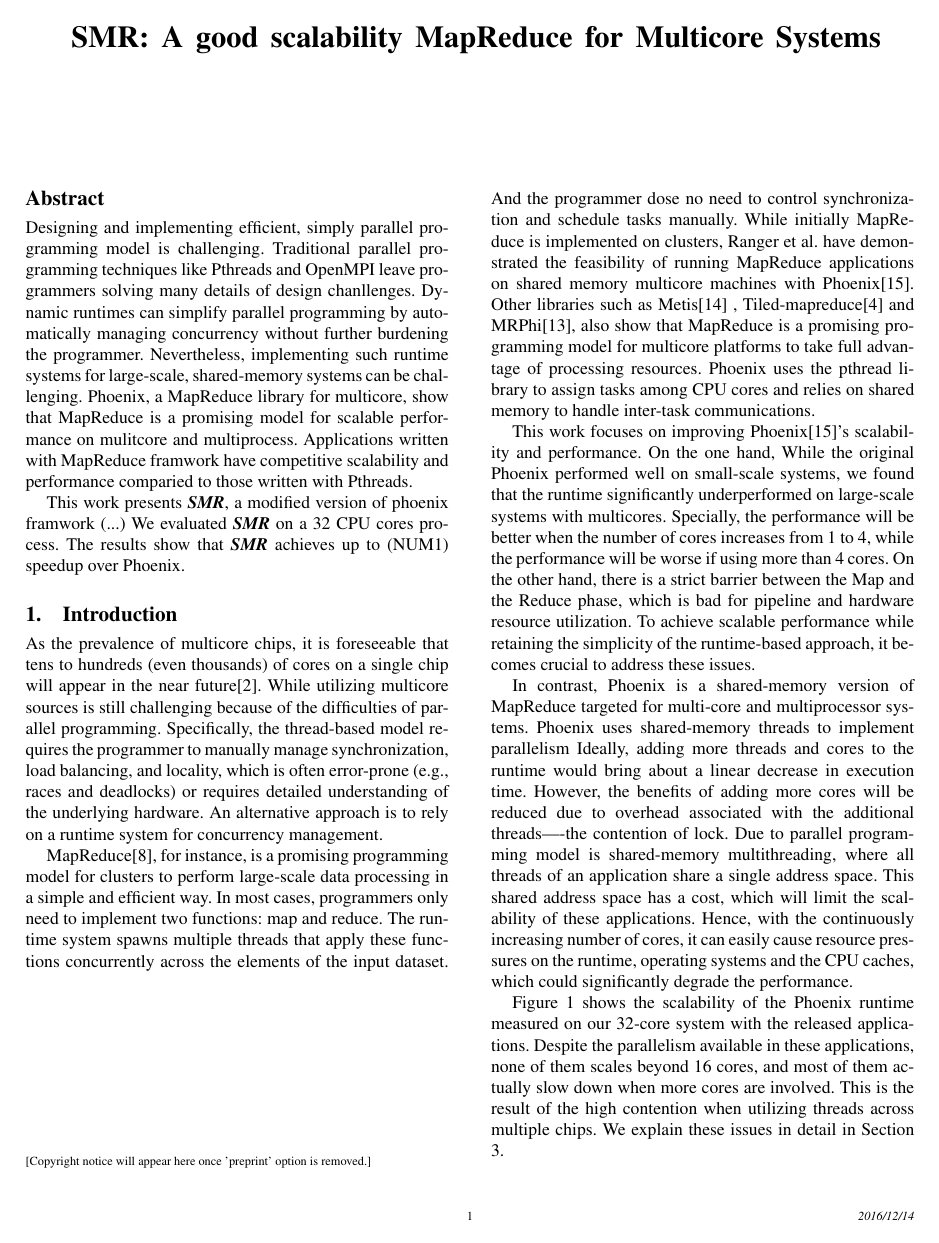
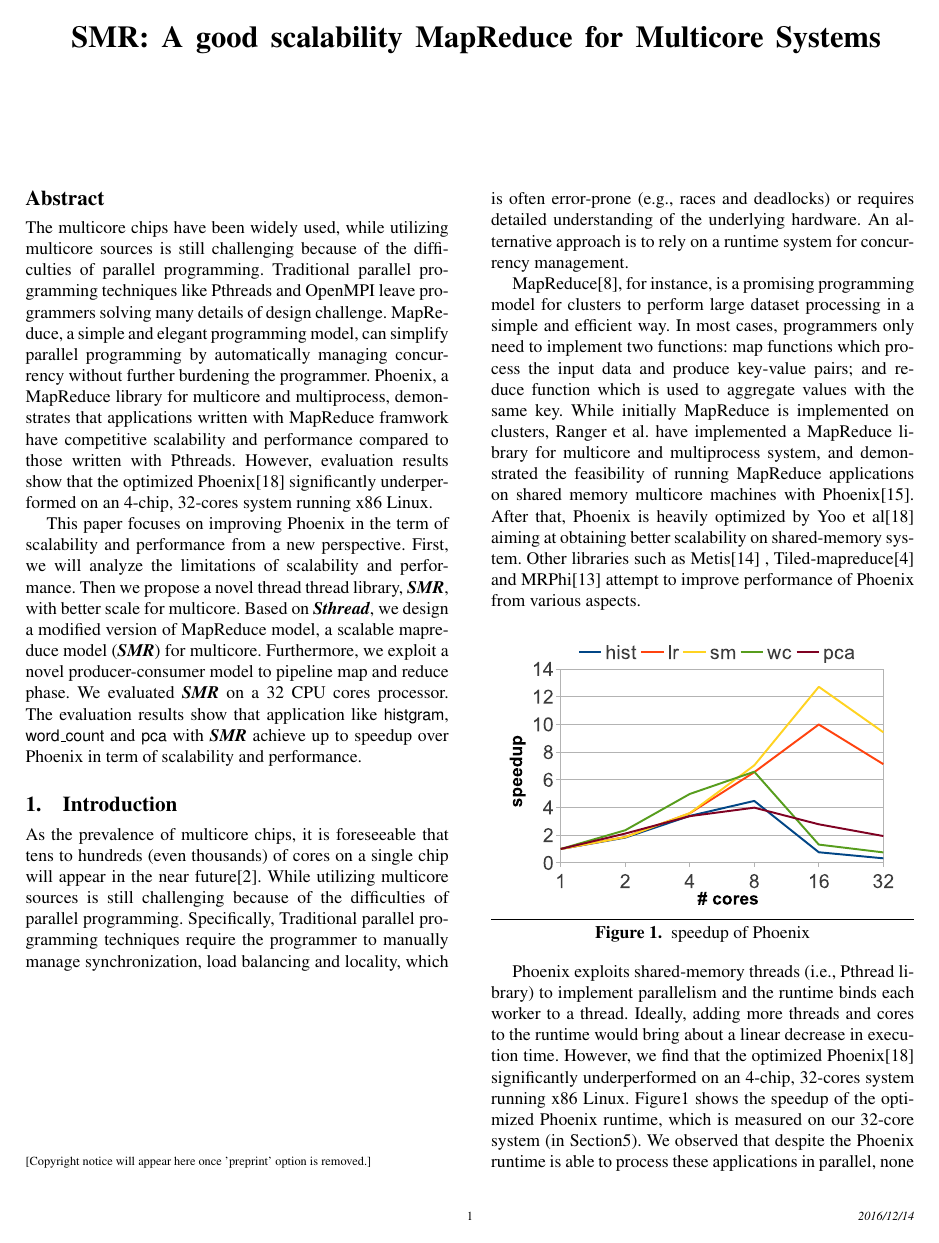
Before and after one commit to yufenyu/work, a LaTeX paper (dmr_paper/main.tex, which reads dmr_paper/abs.tex, dmr_paper/intro.tex): page 1 of 11. Compiled offline with pdfLaTeX; a missing font is replaced by an installed copy or a similar font.

Commit message:
update by yyf in 2016.12.14 afternoon

```diff
--- a/dmr_paper/abs.tex
+++ b/dmr_paper/abs.tex
@@ -1,30 +1,28 @@
 \begin{abstract}
-Designing and implementing efficient, simply
-parallel programming model is challenging.
-Traditional parallel programming techniques
-like Pthreads and OpenMPI leave programmers
-solving many details of design chanllenges.
-Dynamic runtimes can simplify parallel programming
-by automatically managing concurrency without
-further burdening the programmer.
-Nevertheless, implementing such runtime systems for large-scale, shared-memory systems
-can be challenging.
-Phoenix, a MapReduce library for multicore,
-show that MapReduce is a promising model
-for scalable performance on mulitcore and multiprocess.
-Applications written with MapReduce framwork
-have competitive scalability and performance
-comparied to those written with Pthreads.
+The multicore chips have been  widely used, while utilizing multicore sources is still challenging because of the difficulties of parallel programming.
+Traditional parallel programming techniques like Pthreads and OpenMPI leave programmers solving many details of design challenge.
+%The programmers need to manually manage many details, such as synchronization, load balance, by using the traditional parallel programming techniques.
+%while designing and implementing efficient, simply parallel programming model is challenging because of many details of design challenges.
+%Traditional parallel programming techniques like Pthreads and OpenMPI leave programmers solving many details of design challenge.
+MapReduce, a simple and elegant programming model, can simplify parallel programming by automatically managing concurrency without further burdening the programmer.
+Phoenix, a MapReduce library for multicore and multiprocess, demonstrates that applications written with MapReduce framwork have competitive scalability and performance compared to those written with Pthreads.
+%Nevertheless, implementing such runtime systems for large-scale, shared-memory systems can be challenging.
+%And it shows that MapReduce is a promising model for scalable performance on mulitcore and multiprocess.
+%And applications written with MapReduce framwork have competitive scalability and performance comparied to those written with Pthreads.
+However, evaluation results show that the optimized Phoenix\cite{yoo2009phoenix2} significantly underperformed on an 4-chip, 32-cores system running x86 Linux.
 
+This paper focuses on improving Phoenix in the term of scalability and performance from a new perspective.
+First, we will analyze the limitations of scalability and performance.
+Then we propose a novel thread thread library, \myds, with better scale for multicore.
+Based on \myth, we design a modified version of MapReduce model, a scalable mapreduce model (\myds) for multicore.
+%MapReduce library, \myds, which is based on a scalable thread library, \myth.
+Furthermore, we exploit a novel producer-consumer model to pipeline map and reduce phase.
+We evaluated \myds on a 32 CPU cores processor.
+The evaluation results show that application like \codet{histgram}, \codet{word\_count} and \codet{pca} with \myds achieve up to speedup over Phoenix in term of scalability and performance.
 
-%Our previous work, DMR\cite{zhang2015dmr}, a deterministic MapReduce for multicore,
 %is a safe and efficient alternative to Phoenix.
 %In addition, evaluation results show
 %application like \textit{pca} and \textit{word\_count} have better
 %scalabiliy and performans than Phoenix.
 
-This work presents \myds, a modified version of phoenix framwork
-(...)
-We evaluated \myds on a 32 CPU cores process.
-The results show that \myds achieves up to (NUM1) speedup over Phoenix.
 \end{abstract}
--- a/dmr_paper/intro.tex
+++ b/dmr_paper/intro.tex
@@ -6,90 +6,55 @@
 %一方面，随着多核机器的广泛普及，如何充分利用多核资源成为非常重要的课题，另一方面，现有的很多我们希望充分利用单台机器上的资源，
 
 %目前的现状，需求
-As the prevalence of multicore chips,
-it is foreseeable that tens to hundreds (even thousands) of cores on a single chip
-will appear in the near future\cite{Borkar2007core}.
-While utilizing multicore sources is still challenging
-because of the difficulties of parallel programming.
-Specifically, the thread-based model requires the programmer to manually
-manage synchronization, load balancing, and locality, which is
-often error-prone (e.g., races and deadlocks) or requires detailed
-understanding of the underlying hardware.
-An alternative approach is to rely on a runtime system for
-concurrency management.
+As the prevalence of multicore chips, it is foreseeable that tens to hundreds (even thousands) of cores on a single chip will appear in the near future\cite{Borkar2007core}.
+While utilizing multicore sources is still challenging because of the difficulties of parallel programming.
+Specifically, Traditional parallel programming techniques require the programmer to manually manage synchronization, load balancing and locality, which is often error-prone (e.g., races and deadlocks) or requires detailed understanding of the underlying hardware.
+An alternative approach is to rely on a runtime system for concurrency management.
 
-MapReduce\cite{dean2004mapreduce},
-for instance, is a promising programming model for clusters
-to perform large-scale data processing
-in a simple and efficient way.
+%MapReduce以及Phoenix
+MapReduce\cite{dean2004mapreduce}, for instance, is a promising programming model for clusters to perform large dataset processing in a simple and efficient way.
 In most cases, programmers only need to implement two functions:
-map and reduce.
-The runtime system spawns multiple threads that apply
-these functions concurrently across the elements of the input
-dataset.
+map functions which process the input data and produce key-value pairs; and reduce function which is used to aggregate values with the same key.
+%Therefore, the programmer dose no need to control synchronization, schedule tasks and fault tolerance manually.
+While initially MapReduce is implemented on clusters, Ranger et al. have implemented a MapReduce library for multicore and multiprocess system, and demonstrated the feasibility of running MapReduce applications on shared memory multicore machines with Phoenix\cite{ranger2007phoenix}.
+After that, Phoenix is heavily optimized by Yoo et al\cite{yoo2009phoenix2} aiming at obtaining better scalability on shared-memory system.
+Other libraries such as Metis\cite{mao2010metis} , Tiled-mapreduce\cite{chen2010tiled} and MRPhi\cite{lu2013mrphi} attempt to improve performance of Phoenix from various aspects.
+
+
+%Other libraries such as Metis\cite{mao2010metis} , Tiled-mapreduce\cite{chen2010tiled} and MRPhi\cite{lu2013mrphi}, also show that MapReduce is a promising programming model for multicore platforms to take full advantage of processing resources.
+
+%The runtime system spawns multiple threads that apply these functions concurrently across the elements of the input dataset.
+
+
 %The runtime spawns multiple threads to worker and
 %automatically manages synchronization, load balancing,
 %and locality in order to achieve efficient execution.
 %which aggregates values in the key-value pairs according to the key.
-And the programmer dose no need to control synchronization
-and schedule tasks manually.
-%面向多核的MapReduce的相关工作
-While initially MapReduce is implemented on clusters, Ranger
-et al. have demonstrated the feasibility of running MapReduce
-applications on shared memory multicore machines with
-Phoenix\cite{ranger2007phoenix}.
-Other libraries such as Metis\cite{mao2010metis}
-, Tiled-mapreduce\cite{chen2010tiled} and MRPhi\cite{lu2013mrphi},
-also show that MapReduce is a promising programming model
-for multicore platforms to take full advantage of
-processing resources.
-Phoenix uses the pthread library to assign tasks
-among CPU cores and relies on
-shared memory to handle inter-task communications.
 
-%Phoenix存在的问题，scalability较差的原因
-This work focuses on improving Phoenix\cite{ranger2007phoenix}'s scalability and performance.
-On the one hand,
-While the original Phoenix performed well on small-scale systems,
-we found that the runtime significantly underperformed on large-scale systems with multicores.
-Specially, the performance will be better
-when the number of cores increases from 1 to 4,
-while the performance will be worse if using more than 4 cores.
-On the other hand,
-there is a strict barrier between the Map and the
-Reduce phase, which is bad for pipeline and hardware resource utilization.
-To achieve scalable performance while retaining
-the simplicity of the runtime-based approach,
-it becomes crucial to address these issues.
 
-In contrast, Phoenix is a shared-memory version of
-MapReduce targeted for multi-core and multiprocessor systems.
-Phoenix uses shared-memory threads to implement parallelism
-Ideally, adding more threads and cores to the runtime
-would bring about a linear decrease in execution time.
-However, the benefits of adding more
-cores will be reduced due to overhead associated with the
-additional threads----the contention of lock.
-Due to parallel programming model is shared-memory multithreading,
-where all threads of an application share a single address space.
-%A common parallel programming model is shared-memory multithreading,
-%where all threads of an application share a single address space.
-This shared address space has a
-cost, which will limit the scalability of these applications.
-%All of these operations are synchronized by a single per-process lock.
-Hence, with the continuously increasing
-number of cores, it can easily cause resource pressures on the
-runtime, operating systems and the CPU caches,
-which could significantly degrade the performance.
+\begin{figure}[!h!t]
+	\centering
+	\includegraphics[width=0.45\textwidth]{eps/phoenix_speedup.eps}
+	\caption{speedup of Phoenix}
+	\label{fig:phoenix:speedup}
+\end{figure}
+
+%Due to scale operating systems fo lager-scale, shared-memory systems.
+%Phoenix存在的问题
+Phoenix exploits shared-memory threads (i.e., Pthread library) to implement parallelism and the runtime binds each worker to a thread.
+Ideally, adding more threads and cores to the runtime would bring about a linear decrease in execution time.
+However, we find that the optimized Phoenix\cite{yoo2009phoenix2} significantly underperformed on an 4-chip, 32-cores system running x86 Linux.
+Figure\ref{fig:phoenix:speedup} shows the speedup of the optimized Phoenix runtime, which is measured on our 32-core system (in Section\ref{sec:eval}).
+We observed that despite the Phoenix runtime is able to process these applications in parallel, none of them scales beyond 16 cores and most of them actually slow down when the number of cores more than 8.
+%While the optimized Phoenix\cite{yoo2009phoenix2} performed well on a 256-thread NUMA system, we find that the runtime significantly underperformed on an 4-chip, 32-cores system running x86 Linux.
+%This work focuses on improving Phoenix in the term of scalability and performance from a new perspective.
+Multithreaded applications on many-core processors can be bottlenecked by contended locks inside the operating system’s virtual memory system\cite{Clements2013RadixVM}.
+Due to parallel programming model is shared-memory multithreading, where all threads of an application share a single address space, shared address space has a cost, which will limit the scalability of these applications.
+
+
+%However, the benefits of adding more cores will be reduced due to overhead associated with the additional threads----the contention of lock.
 
 %Compared to the cluster version, MapReduce on multicore is able to take ad-
 %vantage of fast inter-task communications in shared memory, thus
 %avoids the expensive network communications among tasks.
 
-Figure 1 shows the scalability of the Phoenix runtime
-measured on our 32-core system with the released applications.
-Despite the parallelism available in these applications,
-none of them scales beyond 16 cores, and most of them actually slow down when
-more cores are involved. This is the result of the high contention
-when utilizing threads across multiple chips. We explain these issues
-in detail in Section 3.
```
Also changed, not shown: dmr_paper/back.tex (+3 -1 lines), dmr_paper/design.tex (+4 -4 lines), dmr_paper/eval.tex (+17 -2 lines), dmr_paper/eps/dmr_workflow.eps, dmr_paper/eps/phoenix_speedup.eps, dmr_paper/intro.tex (78 more changed lines).
